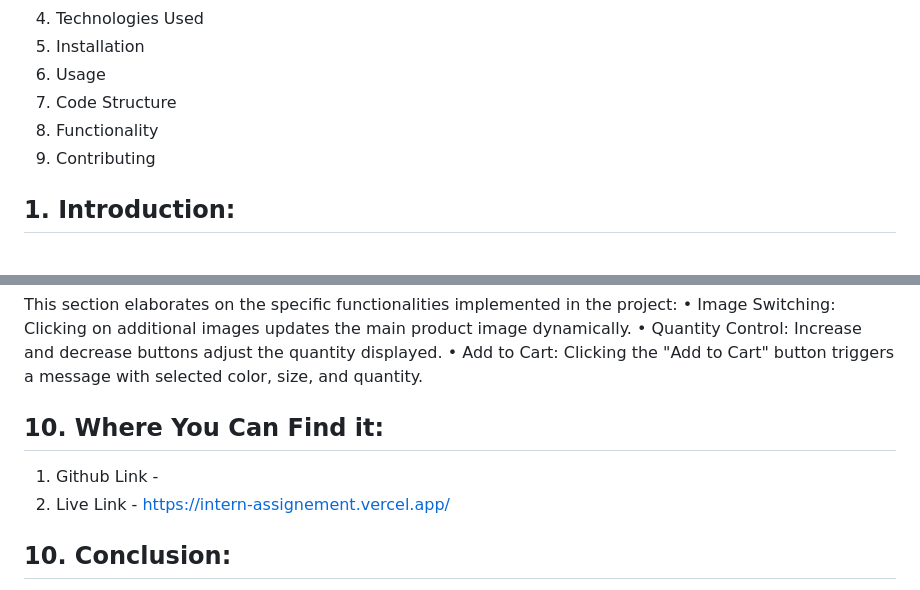
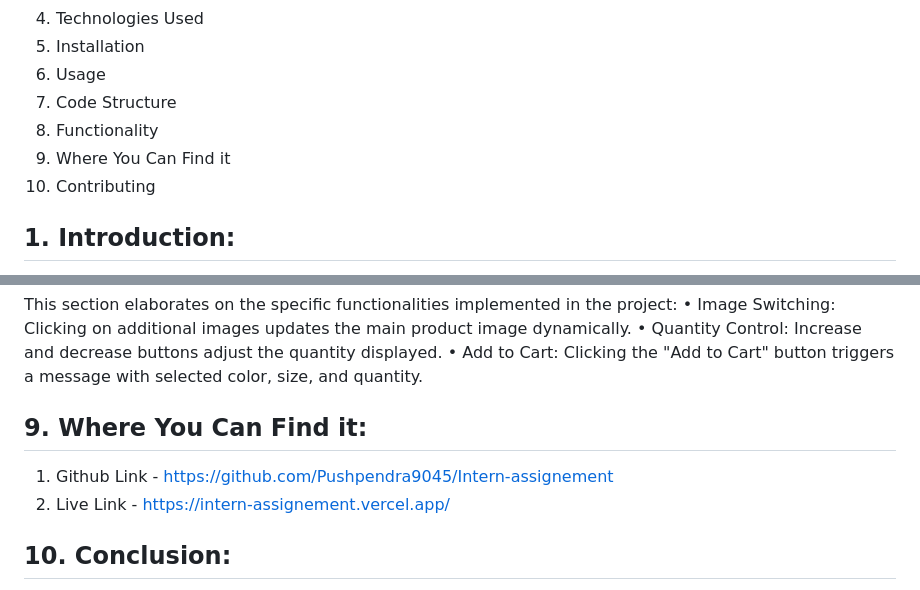
Before and after one commit to Pushpendra9045/Intern-assignement, a Markdown page: Readme.md, 2 parts joined by grey strips. GitHub-like rendering.

Commit message:
Update Readme.md
Github link added

```diff
--- a/Readme.md
+++ b/Readme.md
@@ -7,7 +7,8 @@
    6. Usage
    7. Code Structure
    8. Functionality
-   9. Contributing
+   9. Where You Can Find it
+   10. Contributing
 
 ## 1. Introduction:
 The introduction provides a brief overview of the project documentation and its
@@ -69,8 +70,8 @@ project:
   • Add to Cart: Clicking the "Add to Cart" button triggers a message with
     selected color, size, and quantity.
 
-## 10. Where You Can Find it:
-   1. Github Link  -
+## 9. Where You Can Find it:
+   1. Github Link  - https://github.com/Pushpendra9045/Intern-assignement
    2. Live Link - https://intern-assignement.vercel.app/
 
 ## 10. Conclusion:
```
